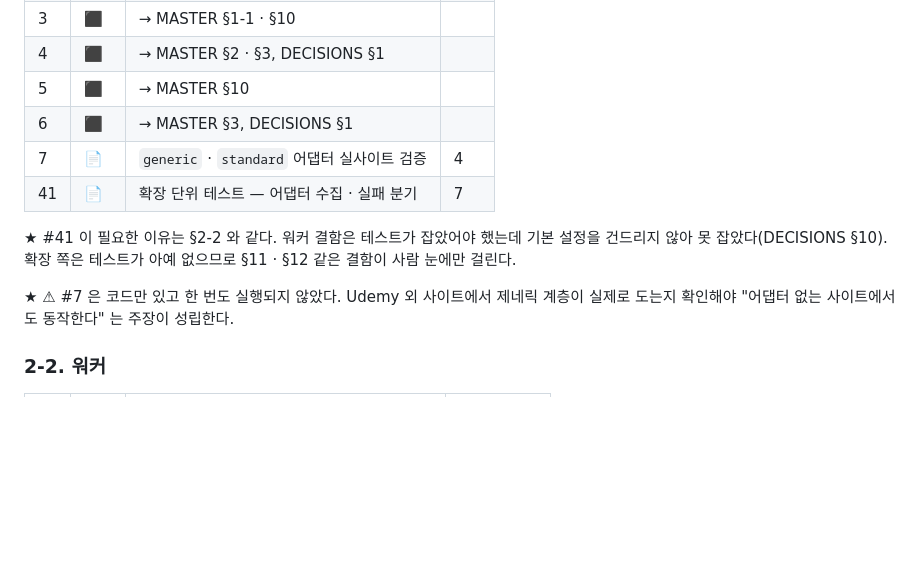
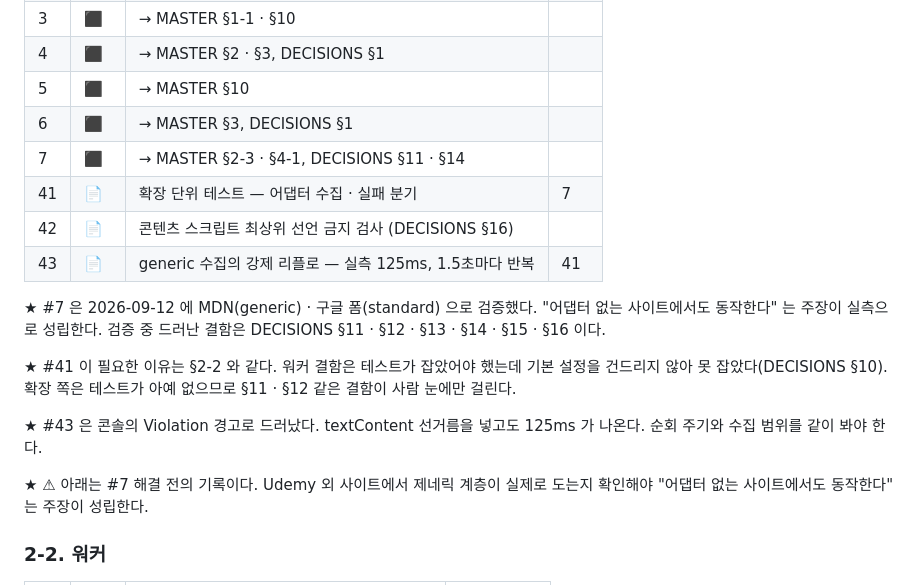
Before and after one commit to CleverAIFox/thoth, a Markdown page: docs/PLAN.md, the part around the change. GitHub-like rendering; blank space fills up the shorter version.

Commit message:
docs: PLAN #7 해결 · #42 · #43 추가

```diff
--- a/docs/PLAN.md
+++ b/docs/PLAN.md
@@ -59,14 +59,23 @@
 | 4 | ⬛ | → MASTER §2 · §3, DECISIONS §1 | |
 | 5 | ⬛ | → MASTER §10 | |
 | 6 | ⬛ | → MASTER §3, DECISIONS §1 | |
-| 7 | 📄 | `generic` · `standard` 어댑터 실사이트 검증 | 4 |
+| 7 | ⬛ | → MASTER §2-3 · §4-1, DECISIONS §11 · §14 | |
 | 41 | 📄 | 확장 단위 테스트 — 어댑터 수집 · 실패 분기 | 7 |
+| 42 | 📄 | 콘텐츠 스크립트 최상위 선언 금지 검사 (DECISIONS §16) | |
+| 43 | 📄 | generic 수집의 강제 리플로 — 실측 125ms, 1.5초마다 반복 | 41 |
+
+★ #7 은 2026-09-12 에 MDN(generic) · 구글 폼(standard) 으로 검증했다.
+"어댑터 없는 사이트에서도 동작한다" 는 주장이 실측으로 성립한다. 검증 중
+드러난 결함은 DECISIONS §11 · §12 · §13 · §14 · §15 · §16 이다.
 
 ★ #41 이 필요한 이유는 §2-2 와 같다. 워커 결함은 테스트가 잡았어야 했는데
 기본 설정을 건드리지 않아 못 잡았다(DECISIONS §10). 확장 쪽은 테스트가 아예
 없으므로 §11 · §12 같은 결함이 사람 눈에만 걸린다.
 
-★ ⚠ #7 은 코드만 있고 한 번도 실행되지 않았다. Udemy 외 사이트에서 제네릭
+★ #43 은 콘솔의 Violation 경고로 드러났다. textContent 선거름을 넣고도
+125ms 가 나온다. 순회 주기와 수집 범위를 같이 봐야 한다.
+
+★ ⚠ 아래는 #7 해결 전의 기록이다. Udemy 외 사이트에서 제네릭
 계층이 실제로 도는지 확인해야 "어댑터 없는 사이트에서도 동작한다" 는 주장이
 성립한다.
 
```
